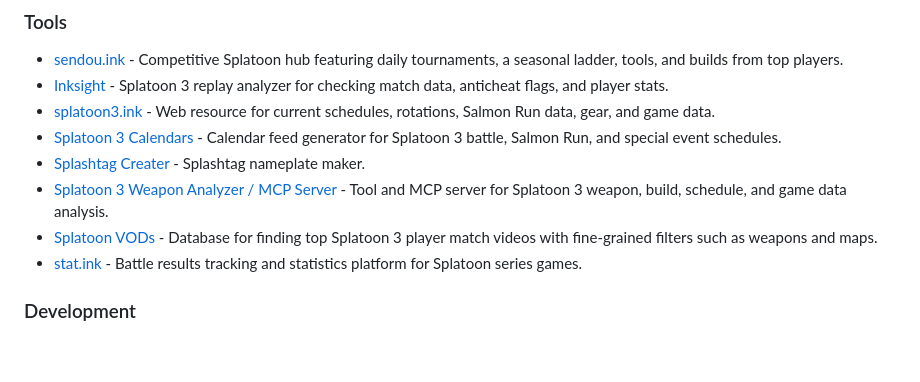
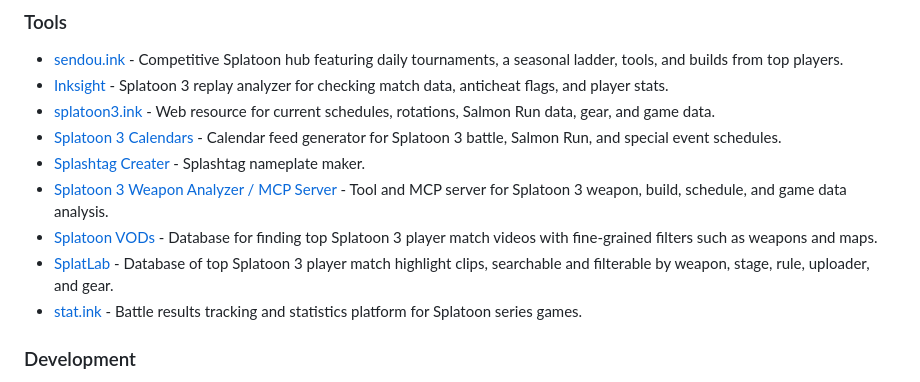
Before and after one commit to 961853266hyt/awesome-splatoon3, a Markdown page: README.md, the part around the change. Rendered like a GitHub page; blank space fills up the shorter version.

```diff
--- a/README.md
+++ b/README.md
@@ -46,6 +46,7 @@ Splatoon 3 is owned by Nintendo. This is an unofficial community-maintained reso
 - [Splashtag Creater](https://splashtagmaker.com/) - Splashtag nameplate maker.
 - [Splatoon 3 Weapon Analyzer / MCP Server](https://splatoon.kotoar.com/mcp) - Tool and MCP server for Splatoon 3 weapon, build, schedule, and game data analysis.
 - [Splatoon VODs](https://splatoonvods.entre-el.top/) - Database for finding top Splatoon 3 player match videos with fine-grained filters such as weapons and maps.
+- [SplatLab](https://splat-lab.net) - Database of top Splatoon 3 player match highlight clips, searchable and filterable by weapon, stage, rule, uploader, and gear.
 - [stat.ink](https://stat.ink/) - Battle results tracking and statistics platform for Splatoon series games.
 
 ### Development
```
Also changed, not shown: README.zh-CN.md (+1 -0 lines).
